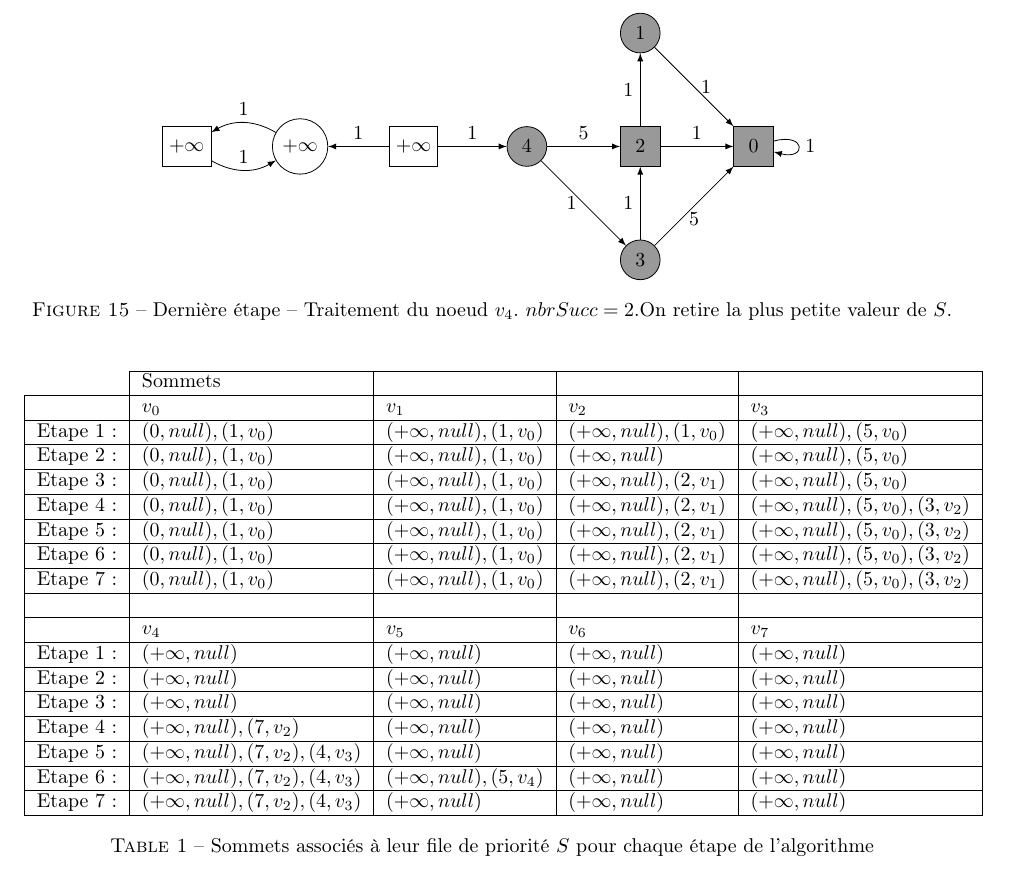
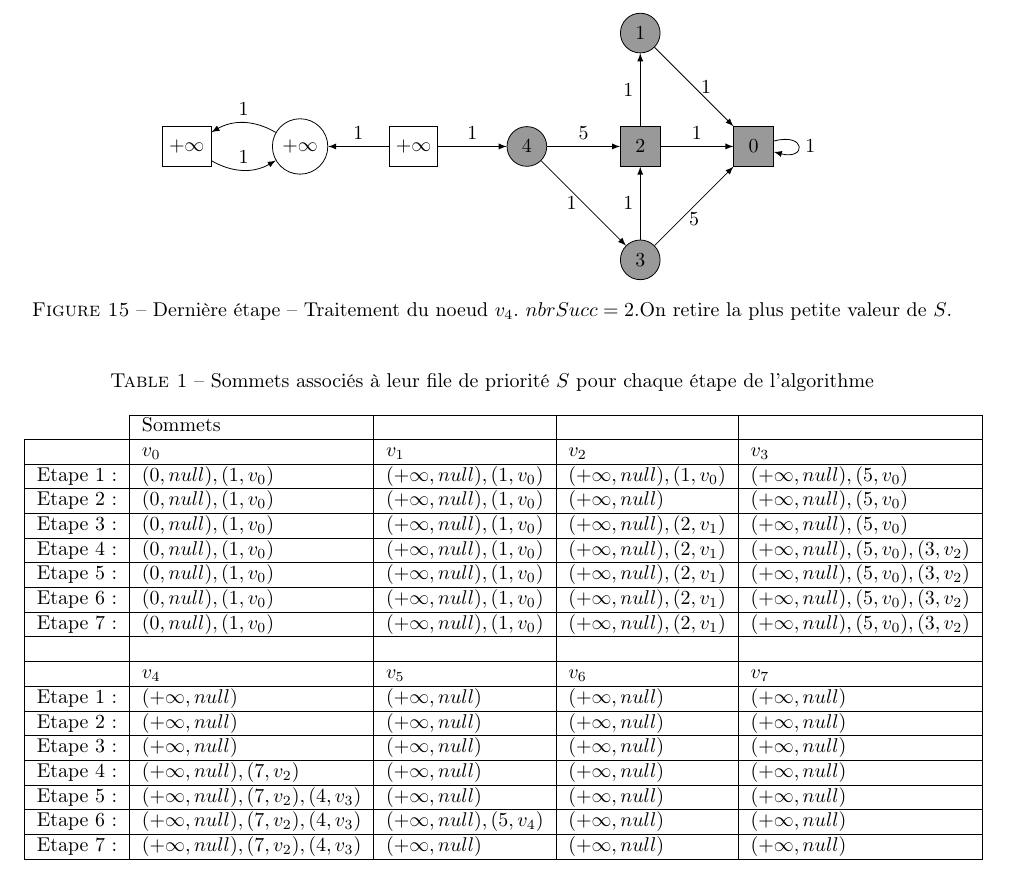
Before and after one commit to AlineGoeminne/projet-MA1, a LaTeX document (rapport/main.tex, which reads rapport/dijkMinMaxEx.tex): part of page 23 of 29, cut so that both start at the same text. Compiled offline with pdfLaTeX.

Commit message:
légende du tableau placée au dessus plutôt qu'en dessous

```diff
--- a/rapport/dijkMinMaxEx.tex
+++ b/rapport/dijkMinMaxEx.tex
@@ -347,6 +347,10 @@
 %Tableau des files de priorités$
 
 \begin{table}[]
+
+\caption{Sommets associés à leur file de priorité $S$ pour chaque étape de l'algorithme}
+\label{tab:filePrior}
+
 \begin{tabular}{l|l|l|l|l|l|l|l|l|}
 \cline{2-5}
                                & Sommets &    &    &      \\ \hline
@@ -370,8 +374,7 @@
 \multicolumn{1}{|l|}{Etape 7:} &$(+\infty,null),(7,v_{2}),(4,v_{3})$     &$(+\infty,null)$    &$(+\infty,null)$    &$(+\infty,null)$    \\ \hline
 
 \end{tabular}
-\caption{Sommets associés à leur file de priorité $S$ pour chaque étape de l'algorithme}
-\label{tab:filePrior}
+
 
 
 
```
